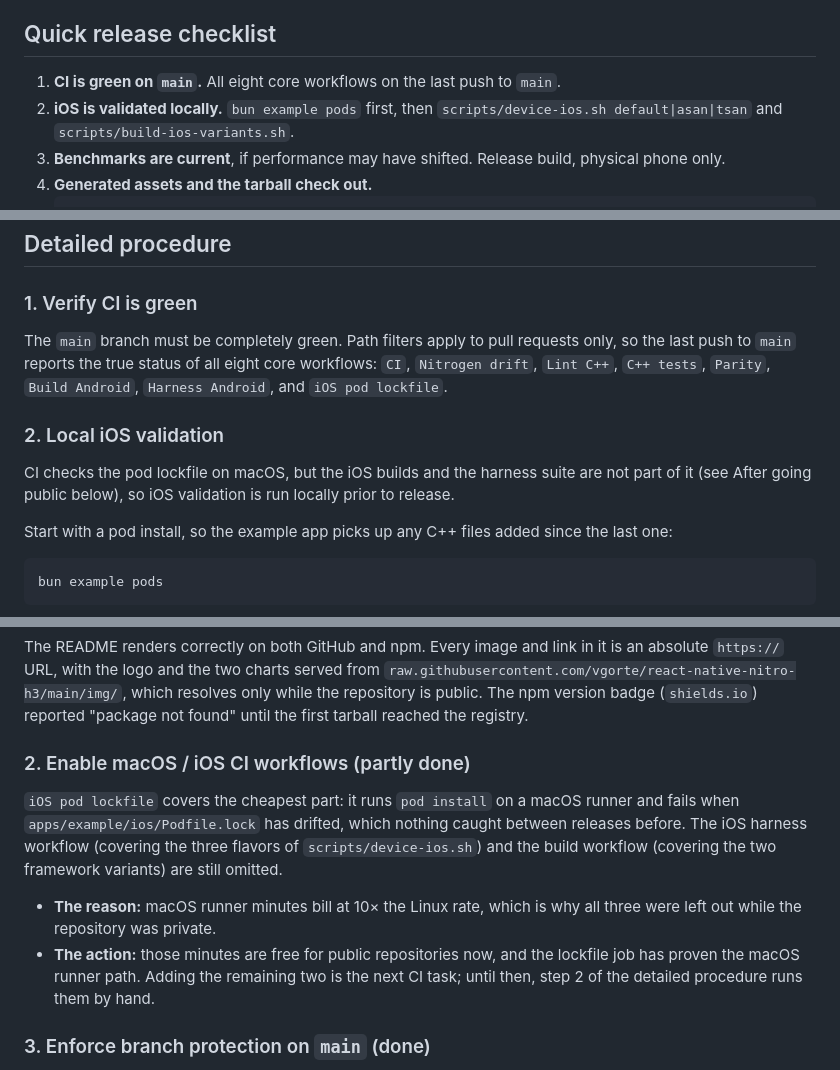
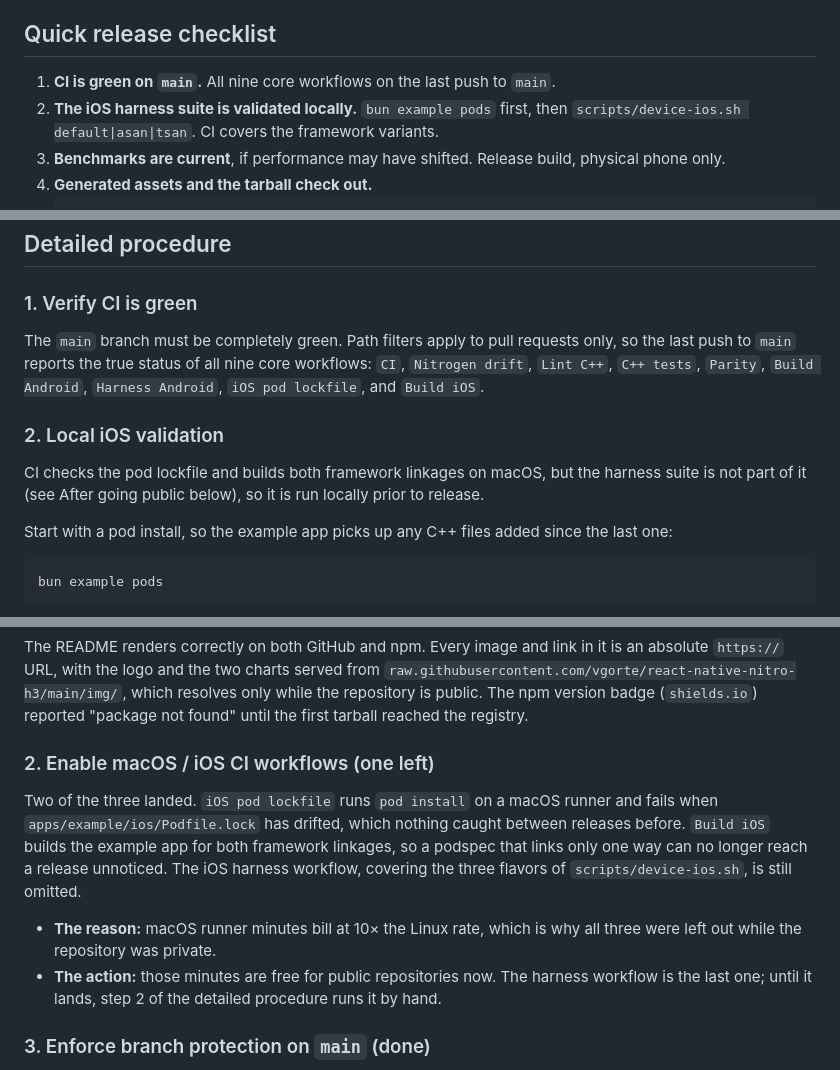
Before and after one commit to vgorte/react-native-h3, a Markdown page: docs/releasing.md, 3 parts joined by grey strips. GitHub-like rendering.

Commit message:
docs: record the Build iOS workflow in the release runbook (#35)
The framework variants are covered by CI now, so the runbook no longer asks for
scripts/build-ios-variants.sh before a release, and the open item is down to the
harness workflow alone.

The local pod install stays: it is there so the example app picks up C++ files
added since the last run, not for the lockfile.

````diff
--- a/docs/releasing.md
+++ b/docs/releasing.md
@@ -11,9 +11,9 @@
 
 ## Quick release checklist
 
-1. **CI is green on `main`.** All eight core workflows on the last push to `main`.
-2. **iOS is validated locally.** `bun example pods` first, then
-   `scripts/device-ios.sh default|asan|tsan` and `scripts/build-ios-variants.sh`.
+1. **CI is green on `main`.** All nine core workflows on the last push to `main`.
+2. **The iOS harness suite is validated locally.** `bun example pods` first, then
+   `scripts/device-ios.sh default|asan|tsan`. CI covers the framework variants.
 3. **Benchmarks are current**, if performance may have shifted. Release build, physical phone only.
 4. **Generated assets and the tarball check out.**
    ```sh
@@ -32,13 +32,14 @@
 ### 1. Verify CI is green
 
 The `main` branch must be completely green. Path filters apply to pull requests only, so the last
-push to `main` reports the true status of all eight core workflows: `CI`, `Nitrogen drift`,
-`Lint C++`, `C++ tests`, `Parity`, `Build Android`, `Harness Android`, and `iOS pod lockfile`.
+push to `main` reports the true status of all nine core workflows: `CI`, `Nitrogen drift`,
+`Lint C++`, `C++ tests`, `Parity`, `Build Android`, `Harness Android`, `iOS pod lockfile`, and
+`Build iOS`.
 
 ### 2. Local iOS validation
 
-CI checks the pod lockfile on macOS, but the iOS builds and the harness suite are not part of it
-(see After going public below), so iOS validation is run locally prior to release.
+CI checks the pod lockfile and builds both framework linkages on macOS, but the harness suite is
+not part of it (see After going public below), so it is run locally prior to release.
 
 Start with a pod install, so the example app picks up any C++ files added since the last one:
 
@@ -284,18 +285,18 @@ The README renders correctly on both GitHub and npm. Every image and link in it
 repository is public. The npm version badge (`shields.io`) reported "package not found" until the
 first tarball reached the registry.
 
-### 2. Enable macOS / iOS CI workflows (partly done)
+### 2. Enable macOS / iOS CI workflows (one left)
 
-`iOS pod lockfile` covers the cheapest part: it runs `pod install` on a macOS runner and fails when
-`apps/example/ios/Podfile.lock` has drifted, which nothing caught between releases before. The iOS
-harness workflow (covering the three flavors of `scripts/device-ios.sh`) and the build workflow
-(covering the two framework variants) are still omitted.
+Two of the three landed. `iOS pod lockfile` runs `pod install` on a macOS runner and fails when
+`apps/example/ios/Podfile.lock` has drifted, which nothing caught between releases before.
+`Build iOS` builds the example app for both framework linkages, so a podspec that links only one way
+can no longer reach a release unnoticed. The iOS harness workflow, covering the three flavors of
+`scripts/device-ios.sh`, is still omitted.
 
 - **The reason:** macOS runner minutes bill at 10× the Linux rate, which is why all three were left
   out while the repository was private.
-- **The action:** those minutes are free for public repositories now, and the lockfile job has
-  proven the macOS runner path. Adding the remaining two is the next CI task; until then, step 2 of
-  the detailed procedure runs them by hand.
+- **The action:** those minutes are free for public repositories now. The harness workflow is the
+  last one; until it lands, step 2 of the detailed procedure runs it by hand.
 
 ### 3. Enforce branch protection on `main` (done)
 
````
